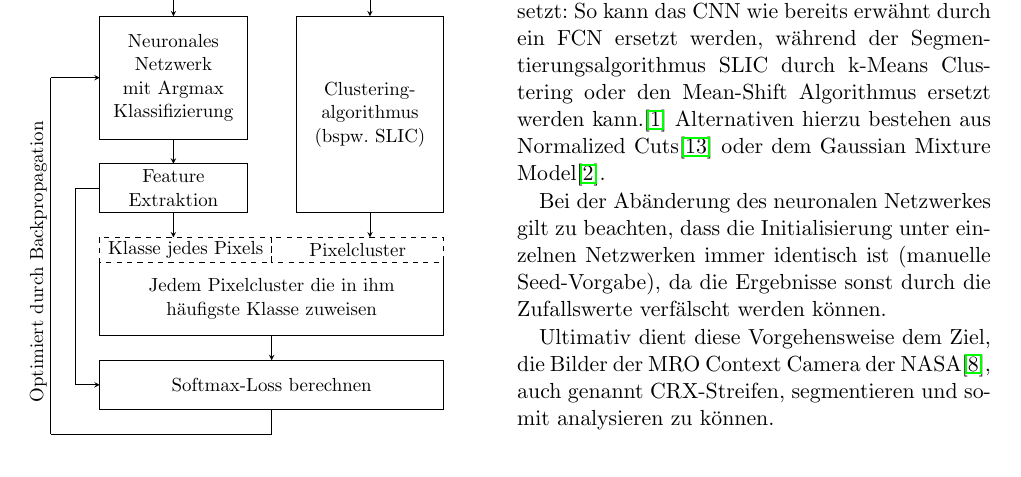
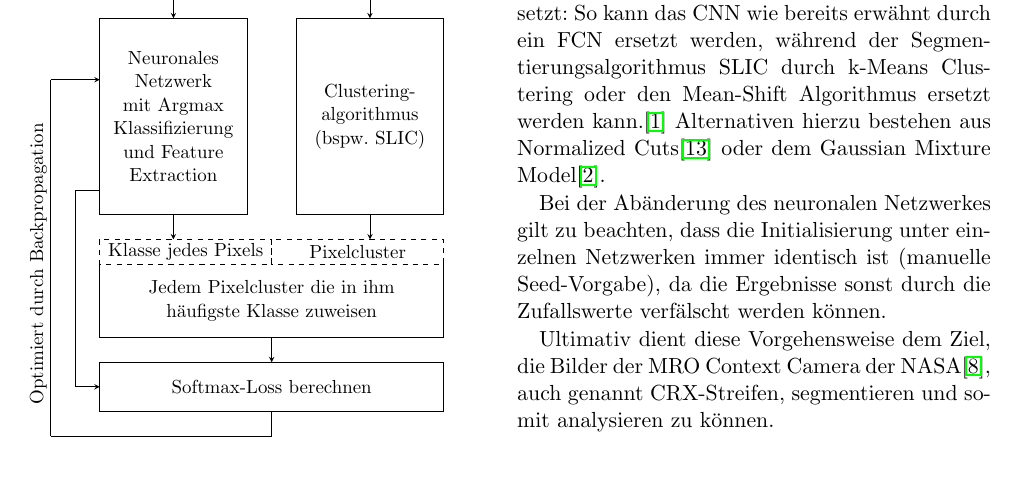
Before and after one commit to merlinscholz/bachelorsthesis, a LaTeX paper (proposal/document.tex): part of page 2 of 3, cut so that both start at the same text. Compiled offline with pdfLaTeX.

Commit message:
Fixed the flowchart in the proposal

```diff
--- a/proposal/document.tex
+++ b/proposal/document.tex
@@ -64,15 +64,13 @@ Des Weiteren könnte das Ersetzen des SLIC Algorithmus aus \cite{kanezaki2018_un
 
 Der erste Schritt dieser Arbeit besteht aus der Programmierung eines Algorithmus ähnlich zu \cite{kanezaki2018_unsupervised_segmentation}. Dieser funktioniert, indem er wiederholt folgenden Prozess ausführt:
 
-\begin{figure}[H]
+\begin{figure}[H] % TODO Feature Extraction vereinen!
 \resizebox{.9\columnwidth}{!}{%
 \begin{tikzpicture}
 \draw  [draw, text width=7cm, align=center] (0,0) rectangle  node{Eingabebild} (7,-1);
 \path [->,>=stealth] (1.5,-1) edge (1.5,-1.5);
 \path [->,>=stealth] (5.5,-1) edge (5.5,-1.5);
-\draw  [draw, text width = 2.5cm, align=center] (0,-1.5) rectangle node{Neuronales Netzwerk mit Argmax Klassifizierung} (3,-4);
-\path [->,>=stealth] (1.5,-4) edge (1.5,-4.5);
-\draw  [draw, text width = 2.5cm, align=center] (0,-4.5) rectangle node{Feature Extraktion} (3,-5.5);
+\draw  [draw, text width = 2.5cm, align=center] (0,-1.5) rectangle node{Neuronales Netzwerk mit Argmax Klassifizierung und Feature Extraction} (3,-5.5);
 \path [->,>=stealth] (1.5,-5.5) edge (1.5,-6);
 \draw  [draw, text width = 2.5cm, align=center] (4,-1.5) rectangle node{Clustering-algorithmus (bspw. SLIC)} (7,-5.5);
 \path [->,>=stealth] (5.5,-5.5) edge (5.5,-6);
```
Also changed, not shown: proposal/document.pdf.
